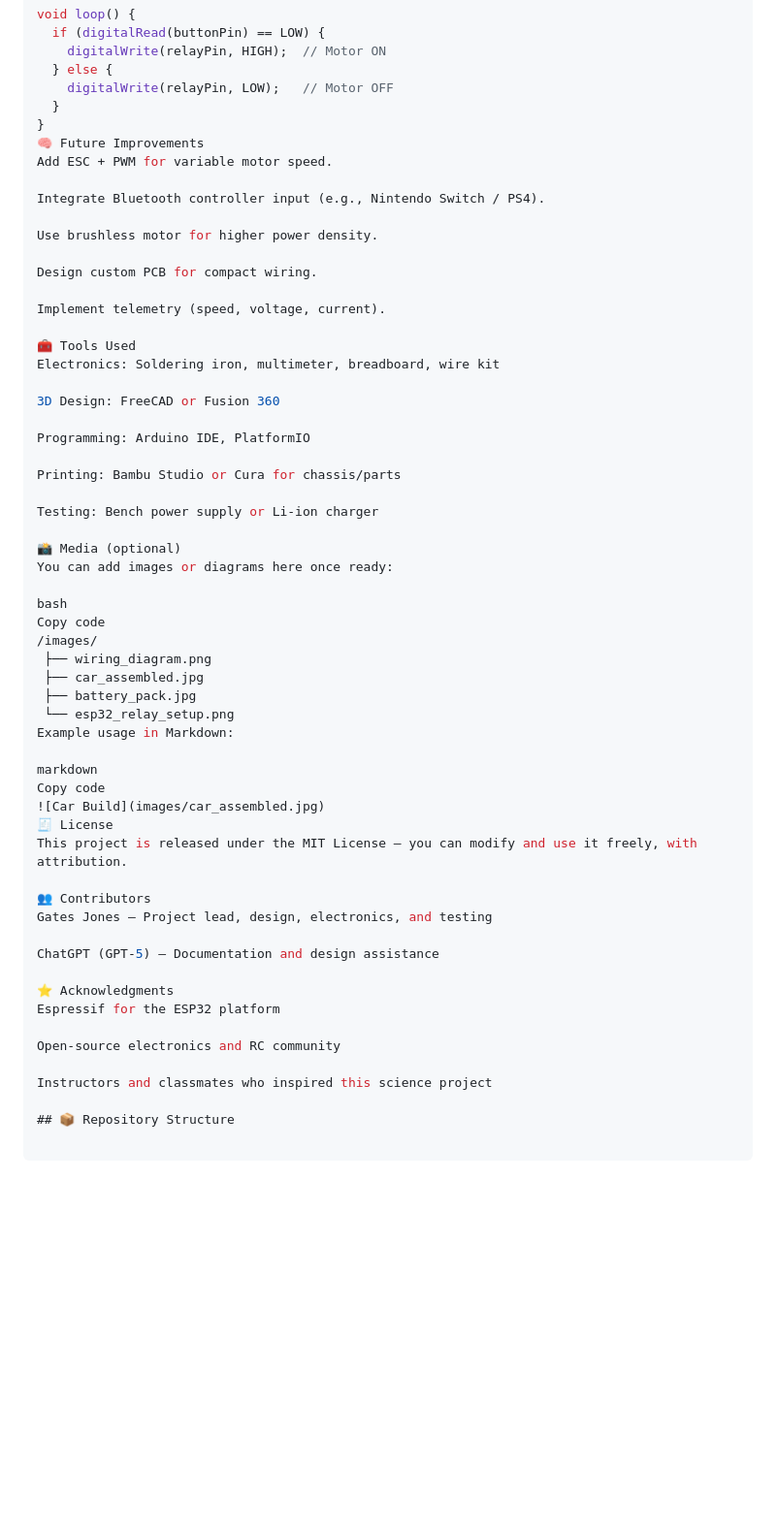
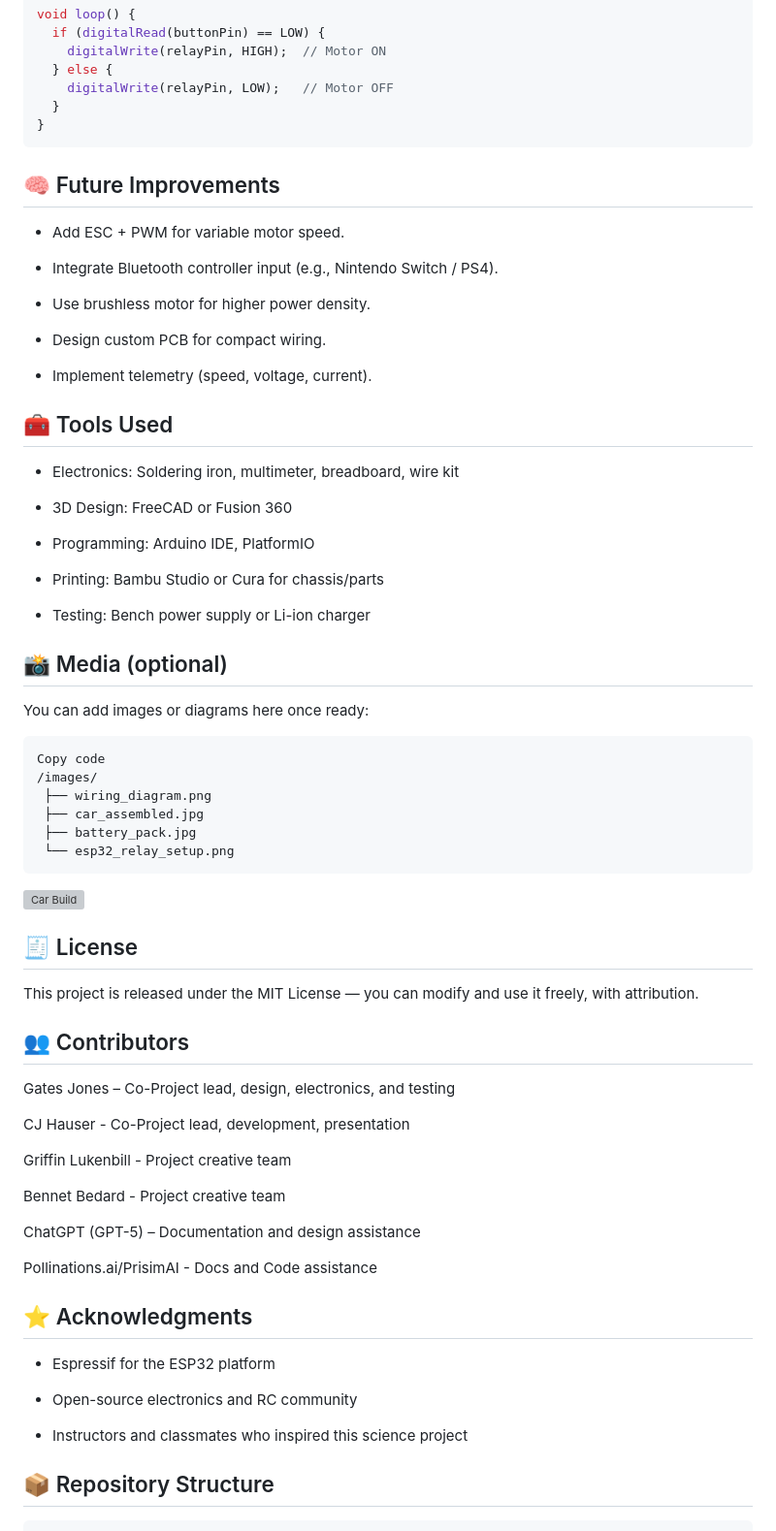
Before and after one commit to Gates-And-Fences/Theiler-car-project, a Markdown page: README.md, the part around the change. Shown at 97% size. GitHub-like rendering; blank space fills up the shorter version; grey boxes are pictures that could not be loaded.

Commit message:
Update README.md to include better credits and fix formatting issues
Fixed some credit issues, and also fixed a formatting but messing up the table on the bottom, along with adding proper MD headings to titles and sections

````diff
--- a/README.md
+++ b/README.md
@@ -141,57 +141,65 @@ void loop() {
     digitalWrite(relayPin, LOW);   // Motor OFF
   }
 }
-🧠 Future Improvements
-Add ESC + PWM for variable motor speed.
+```
+## 🧠 Future Improvements
+- Add ESC + PWM for variable motor speed.
 
-Integrate Bluetooth controller input (e.g., Nintendo Switch / PS4).
+- Integrate Bluetooth controller input (e.g., Nintendo Switch / PS4).
 
-Use brushless motor for higher power density.
+- Use brushless motor for higher power density.
 
-Design custom PCB for compact wiring.
+- Design custom PCB for compact wiring.
 
-Implement telemetry (speed, voltage, current).
+- Implement telemetry (speed, voltage, current).
 
-🧰 Tools Used
-Electronics: Soldering iron, multimeter, breadboard, wire kit
+## 🧰 Tools Used
+- Electronics: Soldering iron, multimeter, breadboard, wire kit
 
-3D Design: FreeCAD or Fusion 360
+- 3D Design: FreeCAD or Fusion 360
 
-Programming: Arduino IDE, PlatformIO
+- Programming: Arduino IDE, PlatformIO
 
-Printing: Bambu Studio or Cura for chassis/parts
+- Printing: Bambu Studio or Cura for chassis/parts
 
-Testing: Bench power supply or Li-ion charger
+- Testing: Bench power supply or Li-ion charger
 
-📸 Media (optional)
+## 📸 Media (optional)
 You can add images or diagrams here once ready:
 
-bash
+```bash
 Copy code
 /images/
  ├── wiring_diagram.png
  ├── car_assembled.jpg
  ├── battery_pack.jpg
  └── esp32_relay_setup.png
-Example usage in Markdown:
+```
 
-markdown
-Copy code
 ![Car Build](images/car_assembled.jpg)
-🧾 License
+
+## 🧾 License
 This project is released under the MIT License — you can modify and use it freely, with attribution.
 
-👥 Contributors
-Gates Jones – Project lead, design, electronics, and testing
+## 👥 Contributors
+Gates Jones – Co-Project lead, design, electronics, and testing
+
+CJ Hauser - Co-Project lead, development, presentation
+
+Griffin Lukenbill - Project creative team
+
+Bennet Bedard - Project creative team
 
 ChatGPT (GPT-5) – Documentation and design assistance
 
-⭐ Acknowledgments
-Espressif for the ESP32 platform
+Pollinations.ai/PrisimAI - Docs and Code assistance
 
-Open-source electronics and RC community
+## ⭐ Acknowledgments
+- Espressif for the ESP32 platform
 
-Instructors and classmates who inspired this science project
+- Open-source electronics and RC community
+
+- Instructors and classmates who inspired this science project
 
 ## 📦 Repository Structure
 
````
